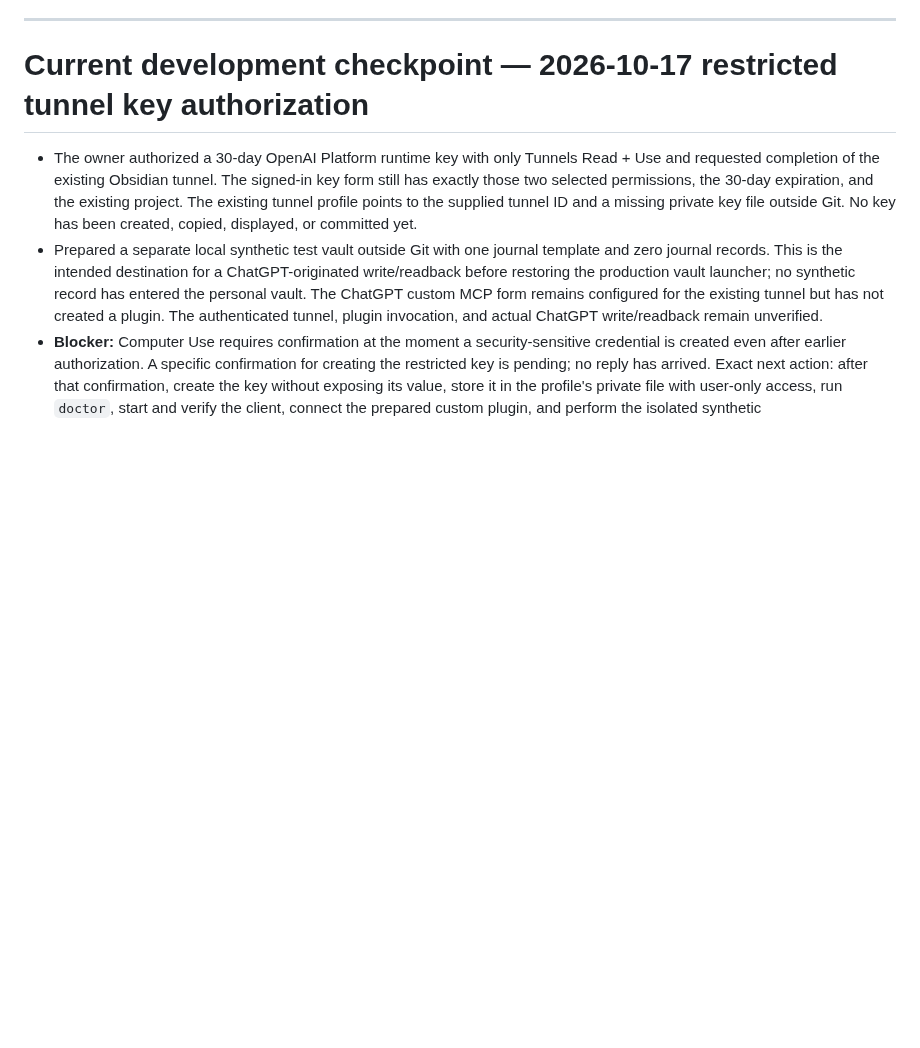
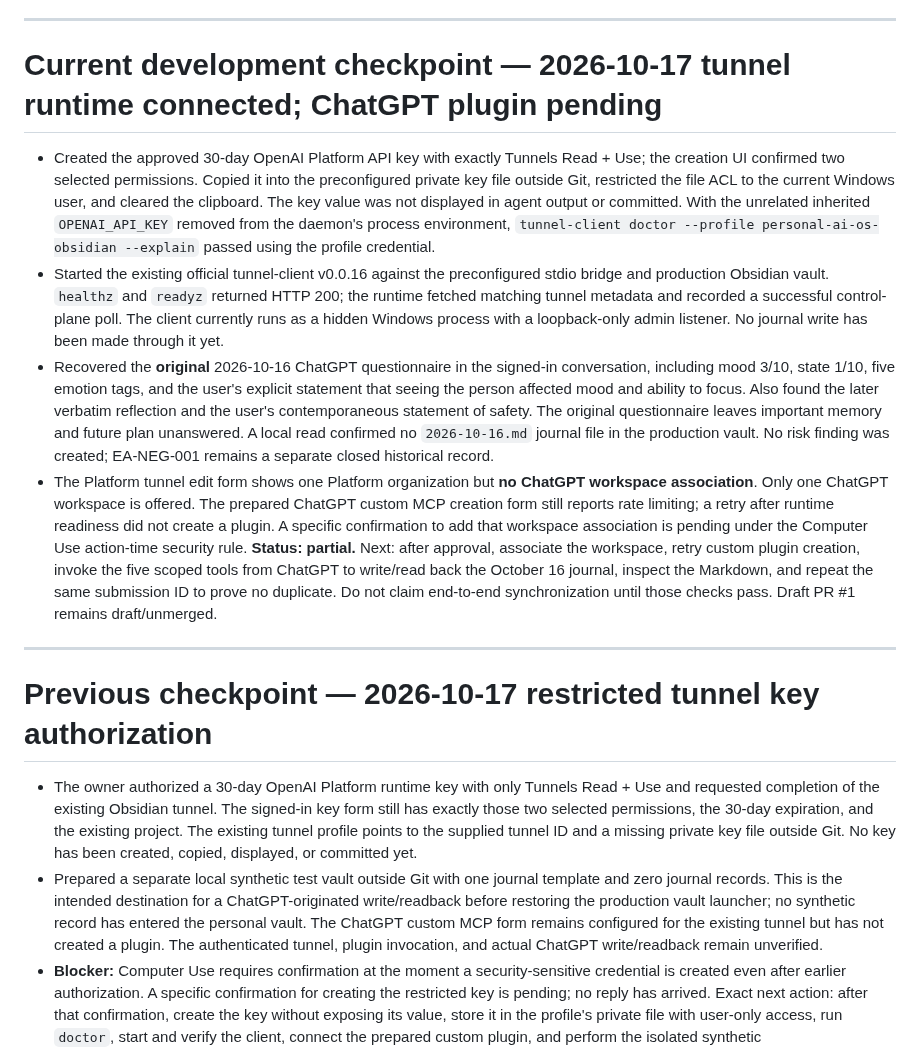
Before and after one commit to zhihao21/personal-ai-os-v4, a Markdown page: docs/DEVELOPMENT_STATE.md, the part around the change. Rendered like a GitHub page; blank space fills up the shorter version.

Commit message:
Record tunnel readiness and ChatGPT association blocker

```diff
--- a/docs/DEVELOPMENT_STATE.md
+++ b/docs/DEVELOPMENT_STATE.md
@@ -6,7 +6,16 @@
 - Branch remains `feature/emotional-aftereffect`, ahead of origin by eight pre-existing commits at task start. This task's changes are in local commit e917afd; the branch is ahead of origin by 10 commits after a separate concurrent local commit. No merge to main or PR change was made. Exact next action: if a fresh-start launch needs stronger proof, close Codex in a separate user-coordinated session, use the animated shortcut, and confirm a new window opens, then review the two visual previews on the target monitor. Existing Obsidian visual acceptance and secure tunnel work remain pending as recorded below.
 
 ---
-# Current development checkpoint — 2026-10-17 restricted tunnel key authorization
+# Current development checkpoint — 2026-10-17 tunnel runtime connected; ChatGPT plugin pending
+
+- Created the approved 30-day OpenAI Platform API key with exactly Tunnels Read + Use; the creation UI confirmed two selected permissions. Copied it into the preconfigured private key file outside Git, restricted the file ACL to the current Windows user, and cleared the clipboard. The key value was not displayed in agent output or committed. With the unrelated inherited `OPENAI_API_KEY` removed from the daemon's process environment, `tunnel-client doctor --profile personal-ai-os-obsidian --explain` passed using the profile credential.
+- Started the existing official tunnel-client v0.0.16 against the preconfigured stdio bridge and production Obsidian vault. `healthz` and `readyz` returned HTTP 200; the runtime fetched matching tunnel metadata and recorded a successful control-plane poll. The client currently runs as a hidden Windows process with a loopback-only admin listener. No journal write has been made through it yet.
+- Recovered the **original** 2026-10-16 ChatGPT questionnaire in the signed-in conversation, including mood 3/10, state 1/10, five emotion tags, and the user's explicit statement that seeing the person affected mood and ability to focus. Also found the later verbatim reflection and the user's contemporaneous statement of safety. The original questionnaire leaves important memory and future plan unanswered. A local read confirmed no `2026-10-16.md` journal file in the production vault. No risk finding was created; EA-NEG-001 remains a separate closed historical record.
+- The Platform tunnel edit form shows one Platform organization but **no ChatGPT workspace association**. Only one ChatGPT workspace is offered. The prepared ChatGPT custom MCP creation form still reports rate limiting; a retry after runtime readiness did not create a plugin. A specific confirmation to add that workspace association is pending under the Computer Use action-time security rule. **Status: partial.** Next: after approval, associate the workspace, retry custom plugin creation, invoke the five scoped tools from ChatGPT to write/read back the October 16 journal, inspect the Markdown, and repeat the same submission ID to prove no duplicate. Do not claim end-to-end synchronization until those checks pass. Draft PR #1 remains draft/unmerged.
+
+---
+
+# Previous checkpoint — 2026-10-17 restricted tunnel key authorization
 
 - The owner authorized a 30-day OpenAI Platform runtime key with only Tunnels Read + Use and requested completion of the existing Obsidian tunnel. The signed-in key form still has exactly those two selected permissions, the 30-day expiration, and the existing project. The existing tunnel profile points to the supplied tunnel ID and a missing private key file outside Git. No key has been created, copied, displayed, or committed yet.
 - Prepared a separate local synthetic test vault outside Git with one journal template and zero journal records. This is the intended destination for a ChatGPT-originated write/readback before restoring the production vault launcher; no synthetic record has entered the personal vault. The ChatGPT custom MCP form remains configured for the existing tunnel but has not created a plugin. The authenticated tunnel, plugin invocation, and actual ChatGPT write/readback remain unverified.
```
Also changed, not shown: docs/OBSIDIAN_CHATGPT_BRIDGE.md (+1 -1 lines).
